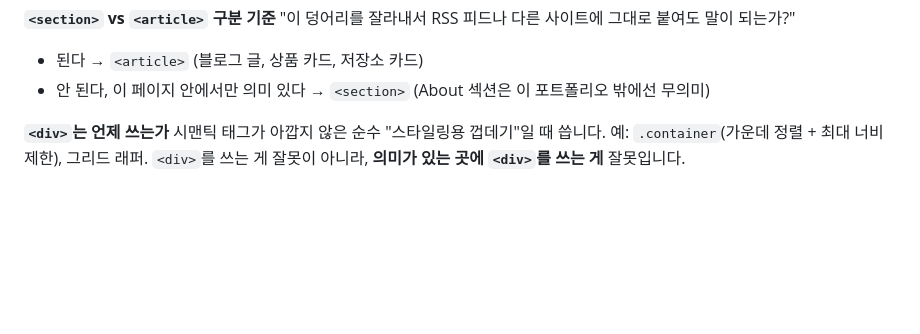
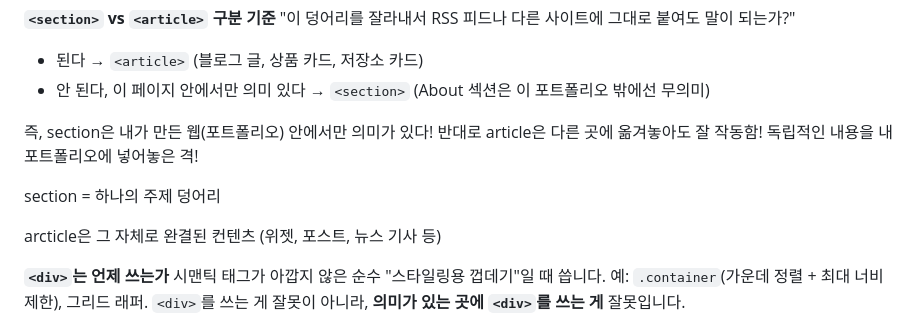
Before and after one commit to davekim-dev/basic-4-1, a Markdown page: MISSION_GUIDE.md, the part around the change. Drawn GitHub-style; blank space fills up the shorter version.

Commit message:
section / article

```diff
--- a/MISSION_GUIDE.md
+++ b/MISSION_GUIDE.md
@@ -157,6 +157,15 @@ React, Vue, Angular, Tailwind, jQuery 모두 결국 브라우저가 이해하는
 "이 덩어리를 잘라내서 RSS 피드나 다른 사이트에 그대로 붙여도 말이 되는가?"
 - 된다 → `<article>` (블로그 글, 상품 카드, 저장소 카드)
 - 안 된다, 이 페이지 안에서만 의미 있다 → `<section>` (About 섹션은 이 포트폴리오 밖에선 무의미)
+
+즉, section은 내가 만든 웹(포트폴리오) 안에서만 의미가 있다!
+반대로 article은 다른 곳에 옮겨놓아도 잘 작동함! 독립적인 내용을 내 포트폴리오에 넣어놓은 격!
+
+section = 하나의 주제 덩어리
+
+arcticle은 그 자체로 완결된 컨텐츠 (위젯, 포스트, 뉴스 기사 등)
+
+
 
 **`<div>`는 언제 쓰는가**
 시맨틱 태그가 아깝지 않은 순수 "스타일링용 껍데기"일 때 씁니다. 예: `.container`(가운데 정렬 + 최대 너비 제한), 그리드 래퍼. `<div>`를 쓰는 게 잘못이 아니라, **의미가 있는 곳에 `<div>`를 쓰는 게** 잘못입니다.
```
